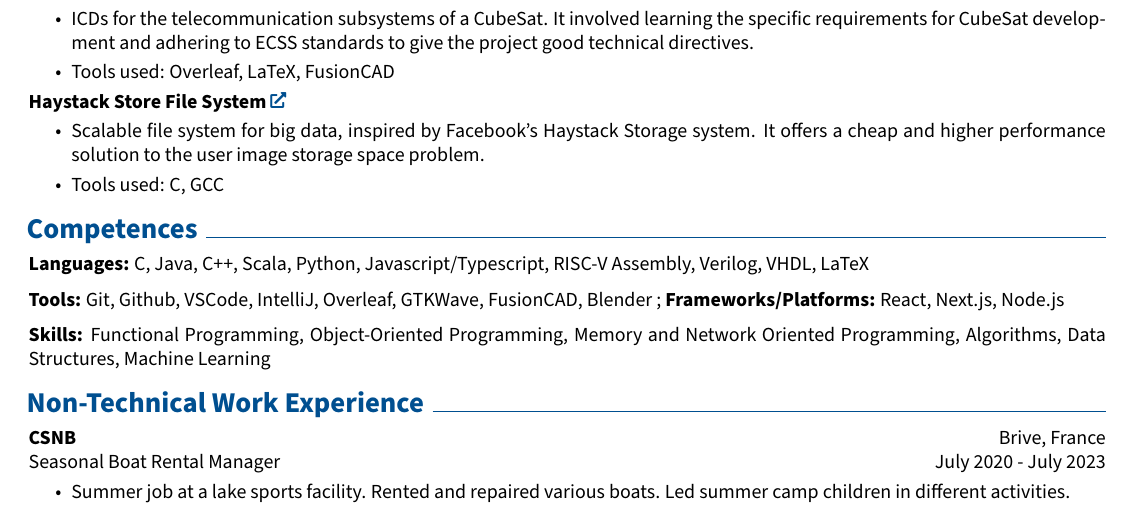
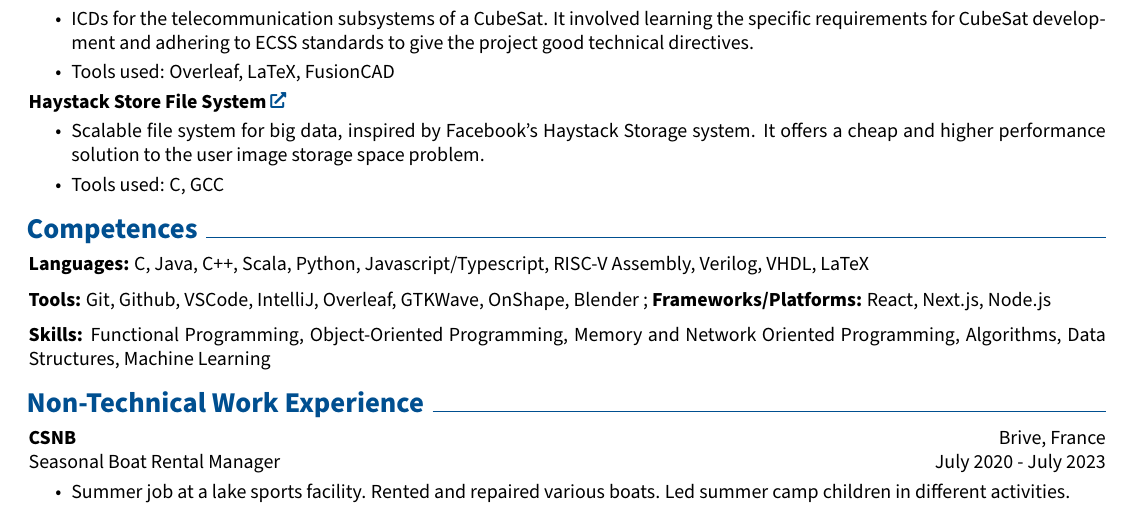
Before and after one commit to relogamimano/my-resume, a LaTeX CV (cv_romeo_maignal.tex): part of the page, cut so that both start at the same text. Compiled offline with pdfLaTeX.

Commit message:
barista job removed and onshape competence added

```diff
--- a/cv_romeo_maignal.tex
+++ b/cv_romeo_maignal.tex
@@ -243,7 +243,7 @@
 
     \vspace{0.2 cm}
 
-    \textbf{Tools:} Git, Github, VSCode, IntelliJ, Overleaf, GTKWave, FusionCAD, Blender ; \textbf{Frameworks/Platforms:} React, Next.js, Node.js
+    \textbf{Tools:} Git, Github, VSCode, IntelliJ, Overleaf, GTKWave, OnShape, Blender ; \textbf{Frameworks/Platforms:} React, Next.js, Node.js
 
     \vspace{0.2cm}
 
```
Also changed, not shown: cv_romeo_maignal.pdf, 3 other files.
